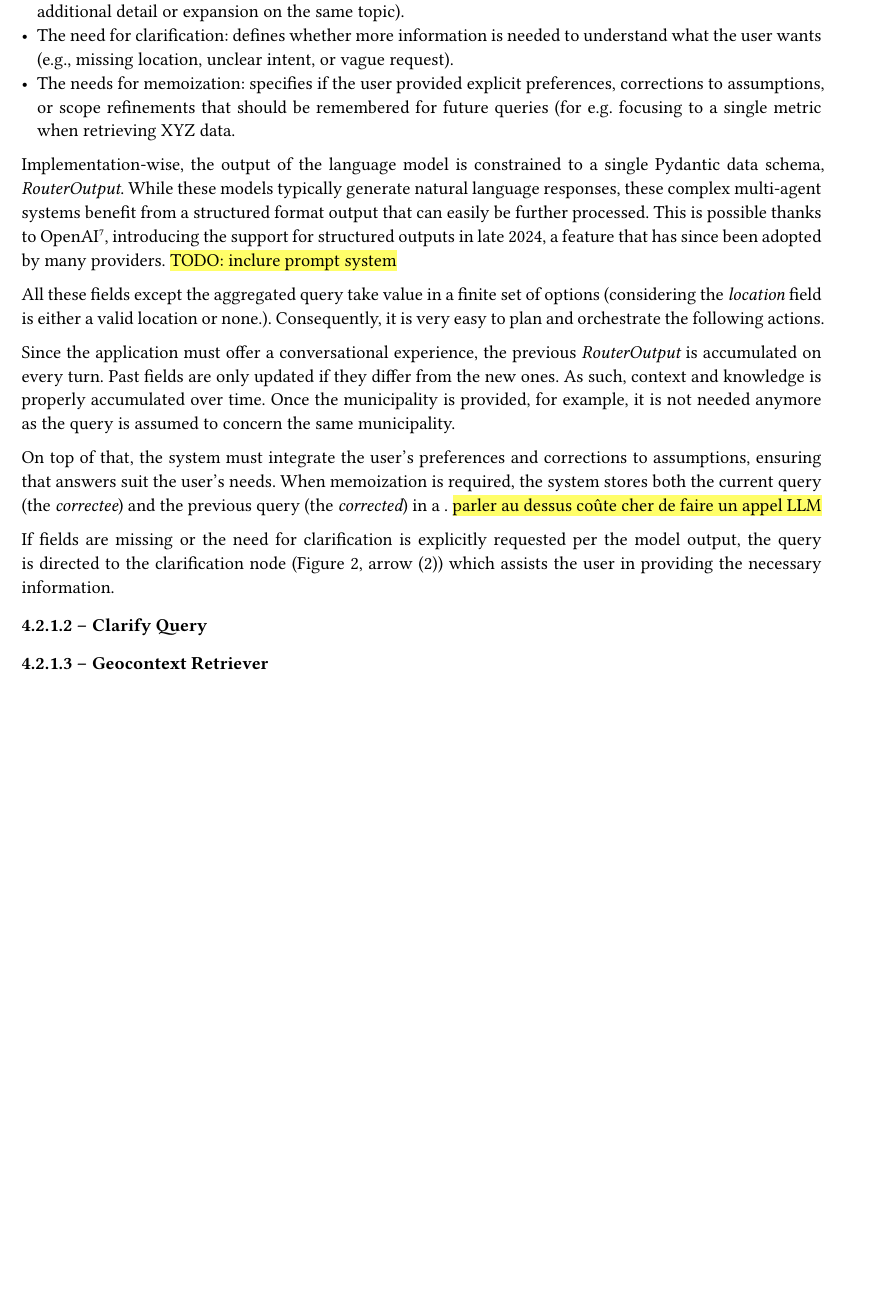
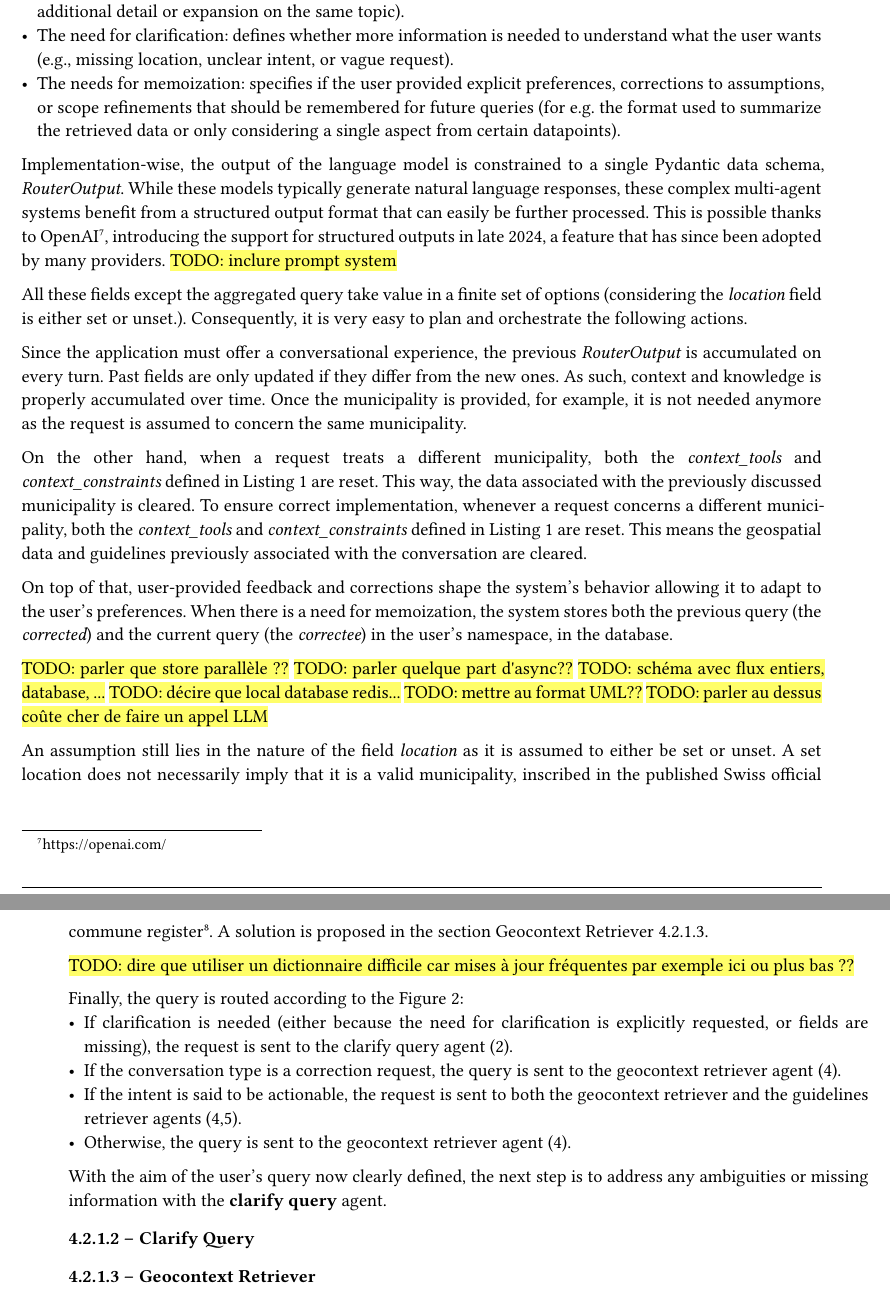
Before and after one commit to dij0s/PETAL, a Typst document (thesis/bachelor_thesis.typ): part of page 24 of 39 before the commit and two parts of pages 24 and 25 of 39 after it, the two joined at a grey line, cut so that both start at the same text, the shorter picture padded with empty space. The pictures show the PDF file thesis/bachelor_thesis.pdf that the author committed with the source.

Commit message:
Intent router is now defined..

```diff
--- a/thesis/bachelor_thesis.typ
+++ b/thesis/bachelor_thesis.typ
@@ -351,6 +351,7 @@ Accordingly, the conversational context is modeled as a single object that is up
   caption: "Conversation state",
 ) <conversational_state>
 
+#highlight("TODO: mettre au format UML??")
 #highlight("TODO: mettre les sous-objets, router, ...?")
 #highlight("TODO: citer pydantic, runtime, tralala???")
 
@@ -396,6 +397,6 @@ Upon receiving a user prompt, the agent analyzes the query to extract its underl
 - The aggregated query: a summary that combines all available context from the current conversation and the previous query into a single one.
 - The conversation type: identifies the conversational context ; "new_analysis" (fresh query), "correction_request" (user questions the accuracy of a previous response) or 'follow_up' (user requests additional detail or expansion on the same topic).
 - The need for clarification: defines whether more information is needed to understand what the user wants (e.g., missing location, unclear intent, or vague request).
-- The needs for memoization: specifies if the user provided explicit preferences, corrections to assumptions, or scope refinements that should be remembered for future queries (for e.g. focusing to a single metric when retrieving XYZ data.
+- The needs for memoization: specifies if the user provided explicit preferences, corrections to assumptions, or scope refinements that should be remembered for future queries (for e.g. the format used to summarize the retrieved data or only considering a single aspect from certain datapoints).
 
 Implementation-wise, the output of the language model is constrained to a single Pydantic data schema, _RouterOutput_.
@@ -403,32 +404,47 @@ While these models typically generate natural language responses, these complex
 This is possible thanks to OpenAI#footnote("https://openai.com/"), introducing the support for structured outputs in late 2024, a feature that has since been adopted by many providers.
 #highlight("TODO: inclure prompt system")
 
-All these fields except the aggregated query take value in a finite set of options (considering the _location_ field is either a valid location or none.).
+All these fields except the aggregated query take value in a finite set of options (considering the _location_ field is either set or unset.).
 Consequently, it is very easy to plan and orchestrate the following actions.
 
 Since the application must offer a conversational experience, the previous _RouterOutput_ is accumulated on every turn.
 Past fields are only updated if they differ from the new ones. As such, context and knowledge is properly accumulated over time.
-Once the municipality is provided, for example, it is not needed anymore as the query is assumed to concern the same municipality.
+Once the municipality is provided, for example, it is not needed anymore as the request is assumed to concern the same municipality.
 
-On top of that, the system must integrate the user's preferences and corrections to assumptions, ensuring that answers suit the user's needs.
-When memoization is required, the system stores both the current query (the _correctee_) and the previous query (the _corrected_) in a .
-#highlight("parler au dessus coûte cher de faire un appel LLM")
+On the other hand, when a request treats a different municipality, both the _context_tools_ and _context_constraints_ defined in #ref(<conversational_state>) are reset. This way, the data associated with the previously discussed municipality is cleared.
+To ensure correct implementation, whenever a request concerns a different municipality, both the _context_tools_ and _context_constraints_ defined in #ref(<conversational_state>) are reset. This means the geospatial data and guidelines previously associated with the conversation are cleared.
 
-If fields are missing or the need for clarification is explicitly requested per the model output, the query is directed to the clarification node (#ref(<ai_agent_design>), arrow (2)) which assists the user in providing the necessary information.
+On top of that, user-provided feedback and corrections shape the system's behavior allowing it to adapt to the user's preferences.
+When there is a need for memoization, the system stores both the previous query (the _corrected_) and the current query (the _correctee_) in the user's namespace, in the database.
 
-// clarification
-// memoize
-// reset location change
+#highlight("TODO: parler que store parallèle ??")
+#highlight("TODO: parler quelque part d'async??")
+#highlight("TODO: schéma avec flux entiers, database, ...")
+#highlight("TODO: décire que local database redis...")
+#highlight("TODO: mettre au format UML??")
+#highlight("TODO: parler au dessus coûte cher de faire un appel LLM")
 
-// routing
+An assumption still lies in the nature of the field _location_ as it is assumed to either be set or unset. A set location does not necessarily imply that it is a valid municipality, inscribed in the published Swiss official commune register#footnote("https://www.bfs.admin.ch/bfs/en/home/basics/swiss-official-commune-register.html").
+A solution is proposed in the section #ref(<geocontext_retriever>, supplement: it => it.body).
 
-// how do we check non valid municipality??
+#highlight(
+  "TODO: dire que utiliser un dictionnaire difficile car mises à jour fréquentes par exemple ici ou plus bas ??",
+)
 
-// décrire schéma entrée sortie
-// structured output
-// explication détails
+Finally, the query is routed according to the #ref(<ai_agent_design>):
+- If clarification is needed (either because the need for clarification is explicitly requested, or fields are missing), the request is sent to the clarify query agent (2).
+- If the conversation type is a correction request, the query is sent to the geocontext retriever agent (4).
+- If the intent is said to be actionable, the request is sent to both the geocontext retriever and the guidelines retriever agents (4,5).
+- Otherwise, the query is sent to the geocontext retriever agent (4).
+
+With the aim of the user's query now clearly defined, the next step is to address any ambiguities or missing information with the *clarify query* agent.
+
 ==== Clarify Query
-==== Geocontext Retriever
+
+
+
+==== Geocontext Retriever <geocontext_retriever>
+// location valide ou non, throw
 ==== Guidelines Retriever
 Each layer is composed of modular components that interact through well-defined interfaces, ensuring flexibility and ease of maintenance. When the user prompts the system from the web interface, the query is routed to the AI agent in the backend. The AI agent will make use of two datasources: a local database (in the backend) and third-party APIs (in the external services layer).
 
```
Also changed, not shown: thesis/bachelor_thesis.pdf, thesis/bachelor_thesis.typ (2 more changed lines).
